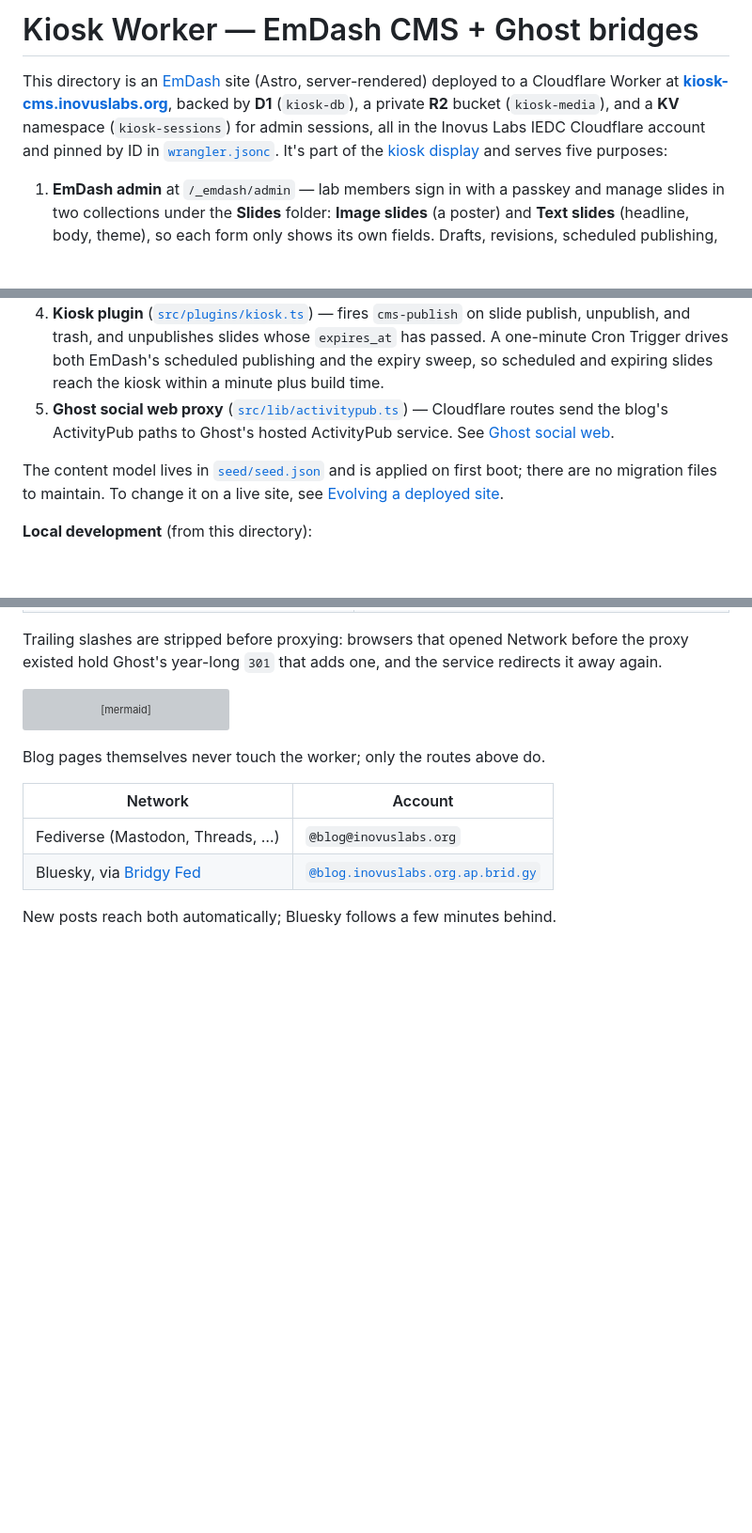
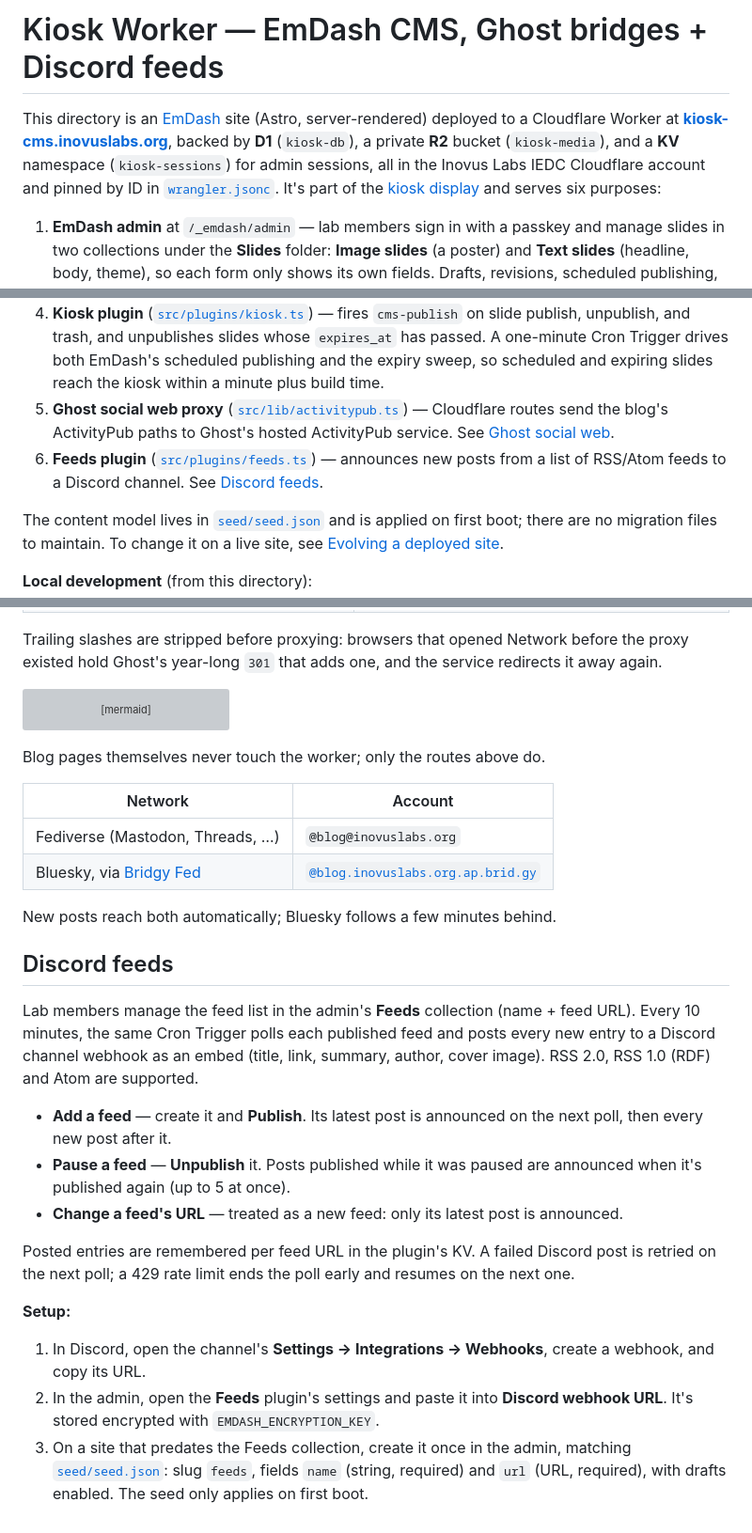
Before and after one commit to inovus-labs/kiosk.inovuslabs.org, a Markdown page: worker/README.md, 3 parts joined by grey strips. Shown at 94% size. GitHub-like rendering; blank space fills up the shorter version; grey boxes are pictures that could not be loaded.

Commit message:
docs: describe Discord feeds

```diff
--- a/worker/README.md
+++ b/worker/README.md
@@ -1,12 +1,13 @@
-# Kiosk Worker — EmDash CMS + Ghost bridges
+# Kiosk Worker — EmDash CMS, Ghost bridges + Discord feeds
 
-This directory is an [EmDash](https://emdashcms.com/) site (Astro, server-rendered) deployed to a Cloudflare Worker at **[kiosk-cms.inovuslabs.org](https://kiosk-cms.inovuslabs.org)**, backed by **D1** (`kiosk-db`), a private **R2** bucket (`kiosk-media`), and a **KV** namespace (`kiosk-sessions`) for admin sessions, all in the Inovus Labs IEDC Cloudflare account and pinned by ID in [`wrangler.jsonc`](wrangler.jsonc). It's part of the [kiosk display](../README.md) and serves five purposes:
+This directory is an [EmDash](https://emdashcms.com/) site (Astro, server-rendered) deployed to a Cloudflare Worker at **[kiosk-cms.inovuslabs.org](https://kiosk-cms.inovuslabs.org)**, backed by **D1** (`kiosk-db`), a private **R2** bucket (`kiosk-media`), and a **KV** namespace (`kiosk-sessions`) for admin sessions, all in the Inovus Labs IEDC Cloudflare account and pinned by ID in [`wrangler.jsonc`](wrangler.jsonc). It's part of the [kiosk display](../README.md) and serves six purposes:
 
 1. **EmDash admin** at `/_emdash/admin` — lab members sign in with a passkey and manage slides in two collections under the **Slides** folder: **Image slides** (a poster) and **Text slides** (headline, body, theme), so each form only shows its own fields. Drafts, revisions, scheduled publishing, and the media library are built in. Leave **Expires at** empty to keep a slide up indefinitely; a lower **Pinned order** shows first (empty = newest first); an empty **Theme** renders as Midnight.
 2. **Slide feed** at `/api/slides.json` — the live slides, already filtered and ordered, read by the GitHub Actions build.
 3. **Ghost webhook** at `https://kiosk-cms.inovuslabs.org/api/webhook/ghost?token=…` — receives Ghost custom-integration webhooks and fires `repository_dispatch` at this repo.
 4. **Kiosk plugin** ([`src/plugins/kiosk.ts`](src/plugins/kiosk.ts)) — fires `cms-publish` on slide publish, unpublish, and trash, and unpublishes slides whose `expires_at` has passed. A one-minute Cron Trigger drives both EmDash's scheduled publishing and the expiry sweep, so scheduled and expiring slides reach the kiosk within a minute plus build time.
 5. **Ghost social web proxy** ([`src/lib/activitypub.ts`](src/lib/activitypub.ts)) — Cloudflare routes send the blog's ActivityPub paths to Ghost's hosted ActivityPub service. See [Ghost social web](#ghost-social-web).
+6. **Feeds plugin** ([`src/plugins/feeds.ts`](src/plugins/feeds.ts)) — announces new posts from a list of RSS/Atom feeds to a Discord channel. See [Discord feeds](#discord-feeds).
 
 The content model lives in [`seed/seed.json`](seed/seed.json) and is applied on first boot; there are no migration files to maintain. To change it on a live site, see [Evolving a deployed site](https://docs.emdashcms.com/deployment/schema-evolution/).
 
@@ -87,3 +88,19 @@ Blog pages themselves never touch the worker; only the routes above do.
 | Bluesky, via [Bridgy Fed](https://fed.brid.gy) | [`@blog.inovuslabs.org.ap.brid.gy`](https://bsky.app/profile/blog.inovuslabs.org.ap.brid.gy) |
 
 New posts reach both automatically; Bluesky follows a few minutes behind.
+
+## Discord feeds
+
+Lab members manage the feed list in the admin's **Feeds** collection (name + feed URL). Every 10 minutes, the same Cron Trigger polls each published feed and posts every new entry to a Discord channel webhook as an embed (title, link, summary, author, cover image). RSS 2.0, RSS 1.0 (RDF) and Atom are supported.
+
+- **Add a feed** — create it and **Publish**. Its latest post is announced on the next poll, then every new post after it.
+- **Pause a feed** — **Unpublish** it. Posts published while it was paused are announced when it's published again (up to 5 at once).
+- **Change a feed's URL** — treated as a new feed: only its latest post is announced.
+
+Posted entries are remembered per feed URL in the plugin's KV. A failed Discord post is retried on the next poll; a 429 rate limit ends the poll early and resumes on the next one.
+
+**Setup:**
+
+1. In Discord, open the channel's **Settings → Integrations → Webhooks**, create a webhook, and copy its URL.
+2. In the admin, open the **Feeds** plugin's settings and paste it into **Discord webhook URL**. It's stored encrypted with `EMDASH_ENCRYPTION_KEY`.
+3. On a site that predates the Feeds collection, create it once in the admin, matching [`seed/seed.json`](seed/seed.json): slug `feeds`, fields `name` (string, required) and `url` (URL, required), with drafts enabled. The seed only applies on first boot.
```
Also changed, not shown: README.md (+1 -1 lines).
